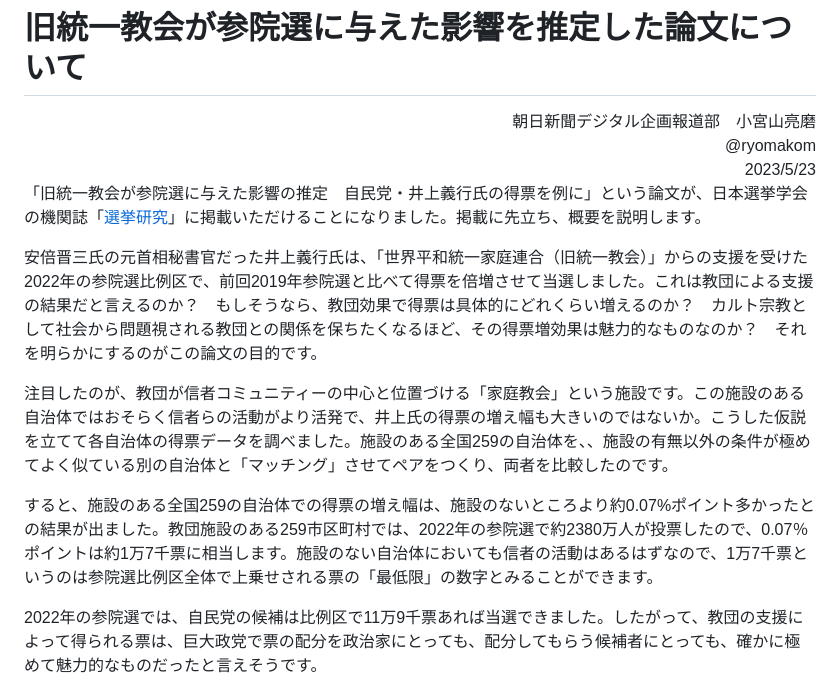
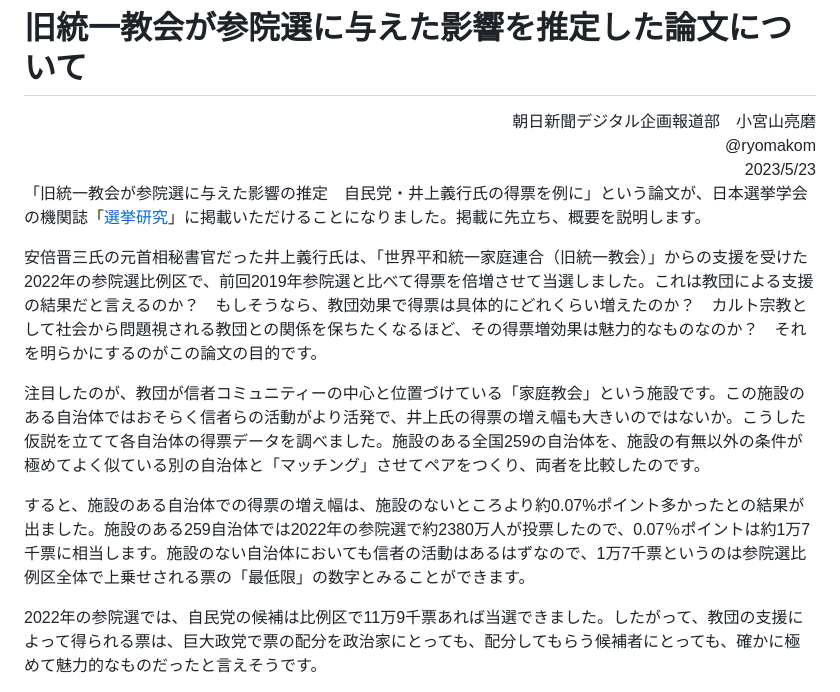
Before and after one commit to ryomakom/UC_inoue2, a Markdown page: README.md, the part around the change. Rendered like a GitHub page.

```diff
--- a/README.md
+++ b/README.md
@@ -10,13 +10,13 @@
 「旧統一教会が参院選に与えた影響の推定　自民党・井上義行氏の得票を例に」という論文が、日本選挙学会の機関誌「[選挙研究](https://www.jaesnet.org/research/publications/index.html)」に掲載いただけることになりました。掲載に先立ち、概要を説明します。
 
 
-安倍晋三氏の元首相秘書官だった井上義行氏は、「世界平和統一家庭連合（旧統一教会）」からの支援を受けた2022年の参院選比例区で、前回2019年参院選と比べて得票を倍増させて当選しました。これは教団による支援の結果だと言えるのか？　もしそうなら、教団効果で得票は具体的にどれくらい増えるのか？　カルト宗教として社会から問題視される教団との関係を保ちたくなるほど、その得票増効果は魅力的なものなのか？　それを明らかにするのがこの論文の目的です。
+安倍晋三氏の元首相秘書官だった井上義行氏は、「世界平和統一家庭連合（旧統一教会）」からの支援を受けた2022年の参院選比例区で、前回2019年参院選と比べて得票を倍増させて当選しました。これは教団による支援の結果だと言えるのか？　もしそうなら、教団効果で得票は具体的にどれくらい増えたのか？　カルト宗教として社会から問題視される教団との関係を保ちたくなるほど、その得票増効果は魅力的なものなのか？　それを明らかにするのがこの論文の目的です。
 
 
-注目したのが、教団が信者コミュニティーの中心と位置づける「家庭教会」という施設です。この施設のある自治体ではおそらく信者らの活動がより活発で、井上氏の得票の増え幅も大きいのではないか。こうした仮説を立てて各自治体の得票データを調べました。施設のある全国259の自治体を、、施設の有無以外の条件が極めてよく似ている別の自治体と「マッチング」させてペアをつくり、両者を比較したのです。
+注目したのが、教団が信者コミュニティーの中心と位置づけている「家庭教会」という施設です。この施設のある自治体ではおそらく信者らの活動がより活発で、井上氏の得票の増え幅も大きいのではないか。こうした仮説を立てて各自治体の得票データを調べました。施設のある全国259の自治体を、施設の有無以外の条件が極めてよく似ている別の自治体と「マッチング」させてペアをつくり、両者を比較したのです。
 
 
-すると、施設のある全国259の自治体での得票の増え幅は、施設のないところより約0.07%ポイント多かったとの結果が出ました。教団施設のある259市区町村では、2022年の参院選で約2380万人が投票したので、0.07％ポイントは約1万7千票に相当します。施設のない自治体においても信者の活動はあるはずなので、1万7千票というのは参院選比例区全体で上乗せされる票の「最低限」の数字とみることができます。
+すると、施設のある自治体での得票の増え幅は、施設のないところより約0.07%ポイント多かったとの結果が出ました。施設のある259自治体では2022年の参院選で約2380万人が投票したので、0.07％ポイントは約1万7千票に相当します。施設のない自治体においても信者の活動はあるはずなので、1万7千票というのは参院選比例区全体で上乗せされる票の「最低限」の数字とみることができます。
 
 
 2022年の参院選では、自民党の候補は比例区で11万9千票あれば当選できました。したがって、教団の支援によって得られる票は、巨大政党で票の配分を政治家にとっても、配分してもらう候補者にとっても、確かに極めて魅力的なものだったと言えそうです。
```
